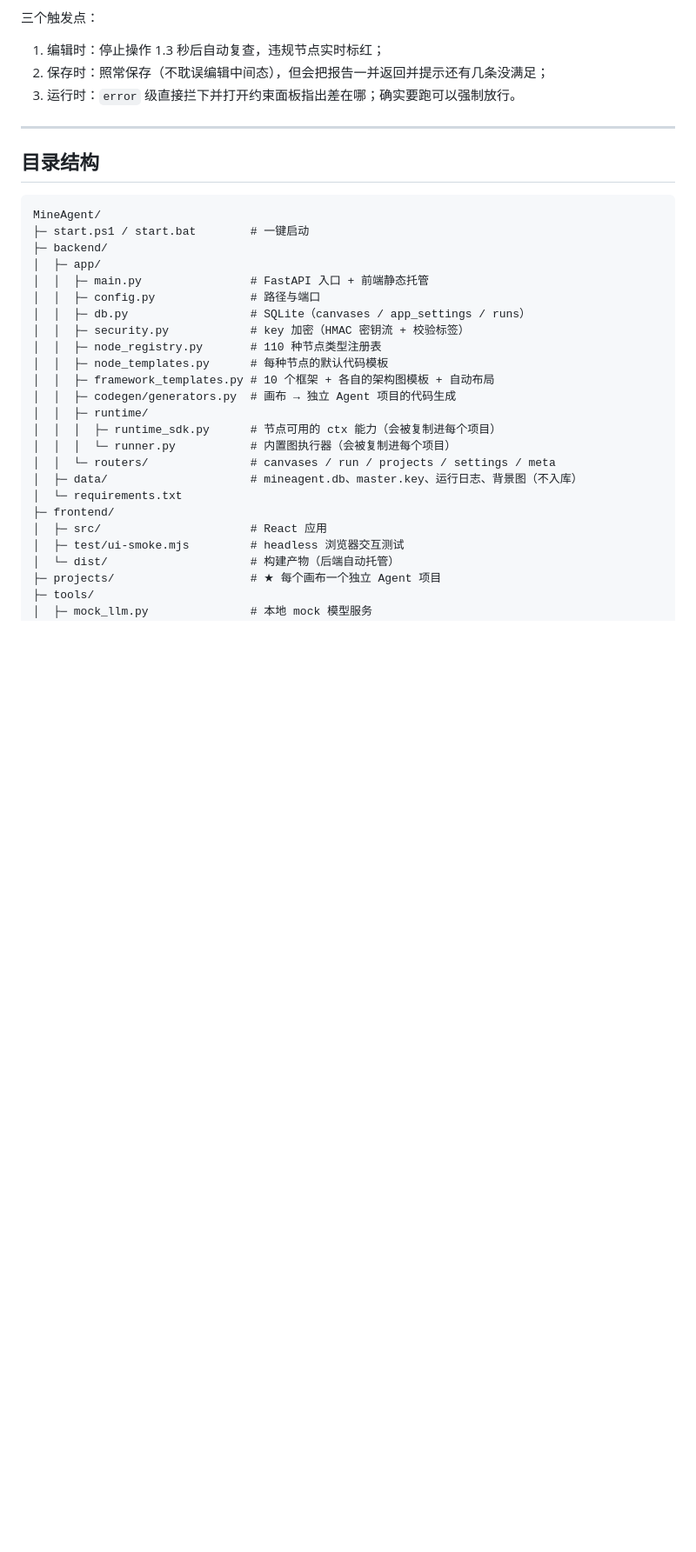
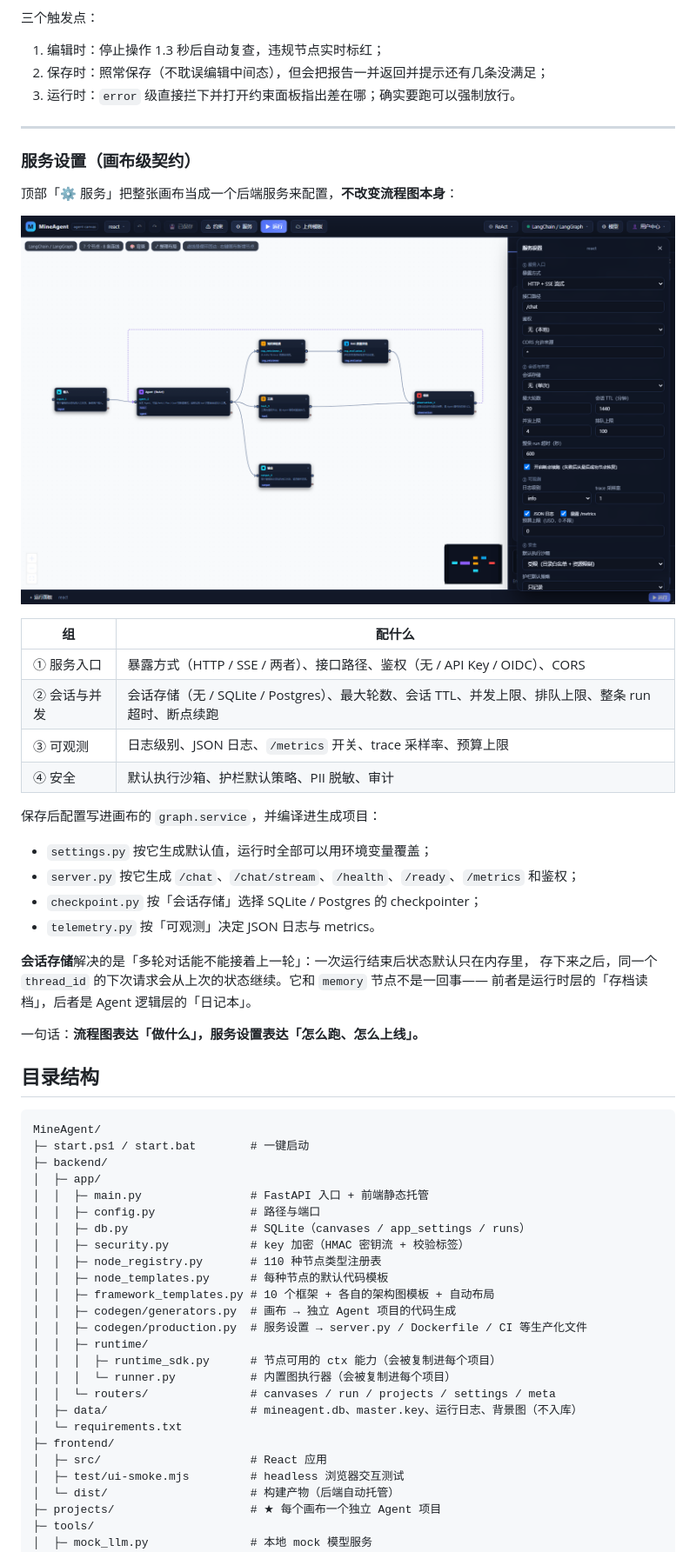
Before and after one commit to YT-Proteus-bot/MineAgent, a Markdown page: README.md, the part around one of its changes. Shown at 87% size. Drawn GitHub-style; pictures changed too: docs/screenshots/17-service.png (added); blank space fills up the shorter version.

Commit message:
docs: README 补服务设置、节点可靠性、错误出口与生产化文件

````diff
--- a/README.md
+++ b/README.md
@@ -263,6 +275,32 @@ Client ID / Secret，点「连接 GitHub」跳转网页授权（`public_repo` +
 
 ---
 
+### 服务设置（画布级契约）
+
+顶部「⚙ 服务」把整张画布当成一个后端服务来配置，**不改变流程图本身**：
+
+![服务设置](docs/screenshots/17-service.png)
+
+| 组 | 配什么 |
+| --- | --- |
+| ① 服务入口 | 暴露方式（HTTP / SSE / 两者）、接口路径、鉴权（无 / API Key / OIDC）、CORS |
+| ② 会话与并发 | 会话存储（无 / SQLite / Postgres）、最大轮数、会话 TTL、并发上限、排队上限、整条 run 超时、断点续跑 |
+| ③ 可观测 | 日志级别、JSON 日志、`/metrics` 开关、trace 采样率、预算上限 |
+| ④ 安全 | 默认执行沙箱、护栏默认策略、PII 脱敏、审计 |
+
+保存后配置写进画布的 `graph.service`，并编译进生成项目：
+
+- `settings.py` 按它生成默认值，运行时全部可以用环境变量覆盖；
+- `server.py` 按它生成 `/chat`、`/chat/stream`、`/health`、`/ready`、`/metrics` 和鉴权；
+- `checkpoint.py` 按「会话存储」选择 SQLite / Postgres 的 checkpointer；
+- `telemetry.py` 按「可观测」决定 JSON 日志与 metrics。
+
+**会话存储**解决的是「多轮对话能不能接着上一轮」：一次运行结束后状态默认只在内存里，
+存下来之后，同一个 `thread_id` 的下次请求会从上次的状态继续。它和 `memory` 节点不是一回事——
+前者是运行时层的「存档读档」，后者是 Agent 逻辑层的「日记本」。
+
+一句话：**流程图表达「做什么」，服务设置表达「怎么跑、怎么上线」。**
+
 ## 目录结构
 
 ```
@@ -278,6 +316,7 @@ MineAgent/
 │  │  ├─ node_templates.py      # 每种节点的默认代码模板
 │  │  ├─ framework_templates.py # 10 个框架 + 各自的架构图模板 + 自动布局
 │  │  ├─ codegen/generators.py  # 画布 → 独立 Agent 项目的代码生成
+│  │  ├─ codegen/production.py  # 服务设置 → server.py / Dockerfile / CI 等生产化文件
 │  │  ├─ runtime/
 │  │  │  ├─ runtime_sdk.py      # 节点可用的 ctx 能力（会被复制进每个项目）
 │  │  │  └─ runner.py           # 内置图执行器（会被复制进每个项目）
````
Also changed, not shown: other parts of README.md (+26 -1 lines).
